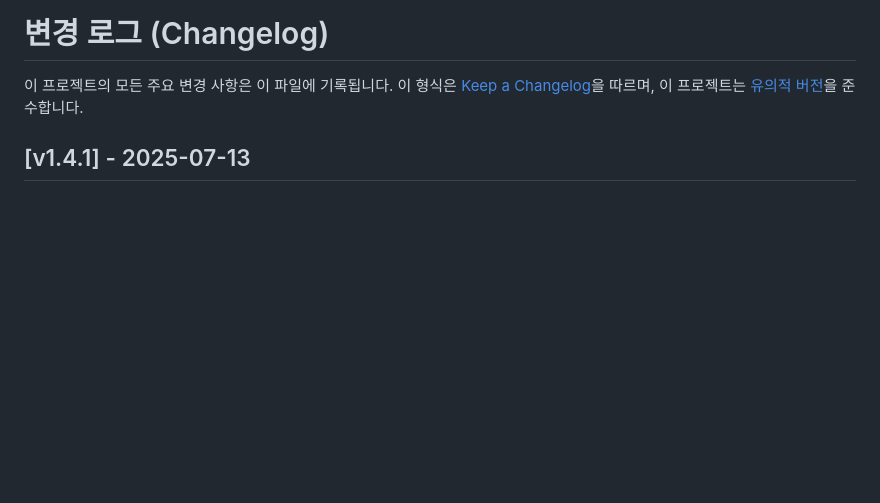
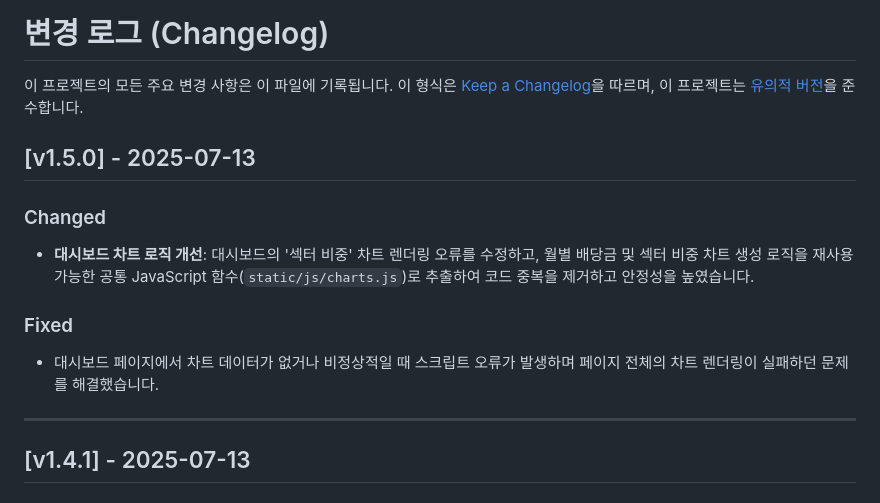
Before and after one commit to Pepe030303/Wealth_Tracker, a Markdown page: CHANGELOG.md, the part around the change. Rendered like a GitHub page; blank space fills up the shorter version.

```diff
--- a/CHANGELOG.md
+++ b/CHANGELOG.md
@@ -2,6 +2,15 @@
 
 이 프로젝트의 모든 주요 변경 사항은 이 파일에 기록됩니다.
 이 형식은 [Keep a Changelog](https://keepachangelog.com/en/1.0.0/)을 따르며, 이 프로젝트는 [유의적 버전](https://semver.org/spec/v2.0.0.html)을 준수합니다.
+
+## [v1.5.0] - 2025-07-13
+### Changed
+- **대시보드 차트 로직 개선**: 대시보드의 '섹터 비중' 차트 렌더링 오류를 수정하고, 월별 배당금 및 섹터 비중 차트 생성 로직을 재사용 가능한 공통 JavaScript 함수(`static/js/charts.js`)로 추출하여 코드 중복을 제거하고 안정성을 높였습니다.
+
+### Fixed
+- 대시보드 페이지에서 차트 데이터가 없거나 비정상적일 때 스크립트 오류가 발생하며 페이지 전체의 차트 렌더링이 실패하던 문제를 해결했습니다.
+
+---
 
 ## [v1.4.1] - 2025-07-13
 ### Fixed
```
